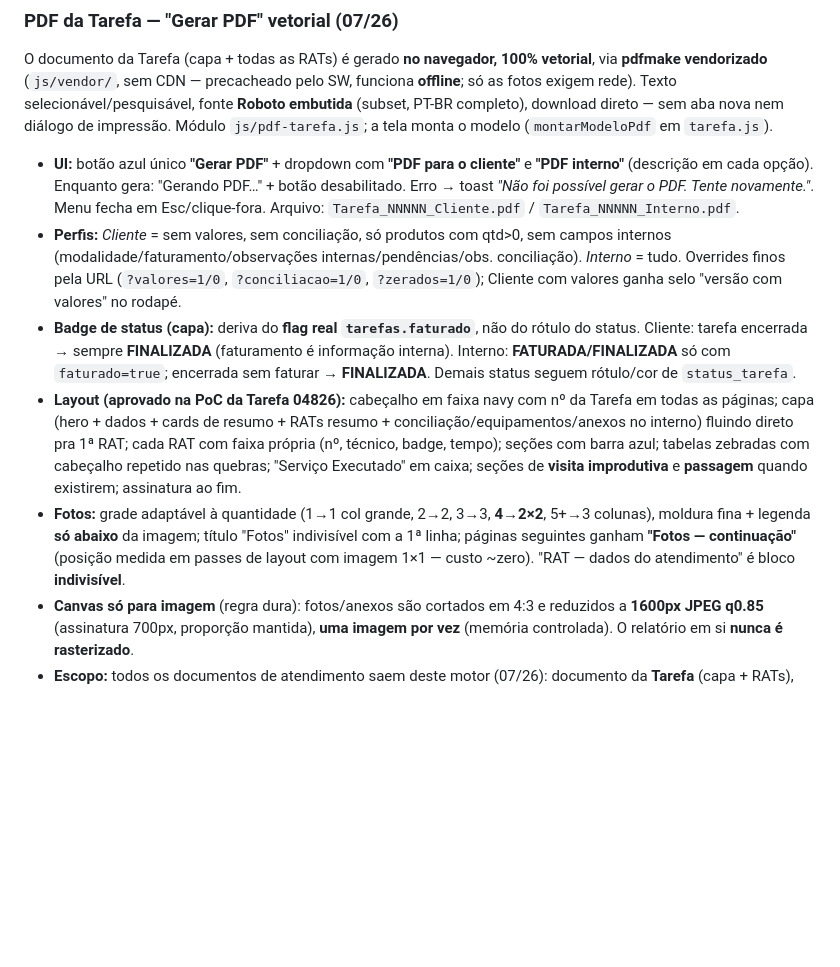
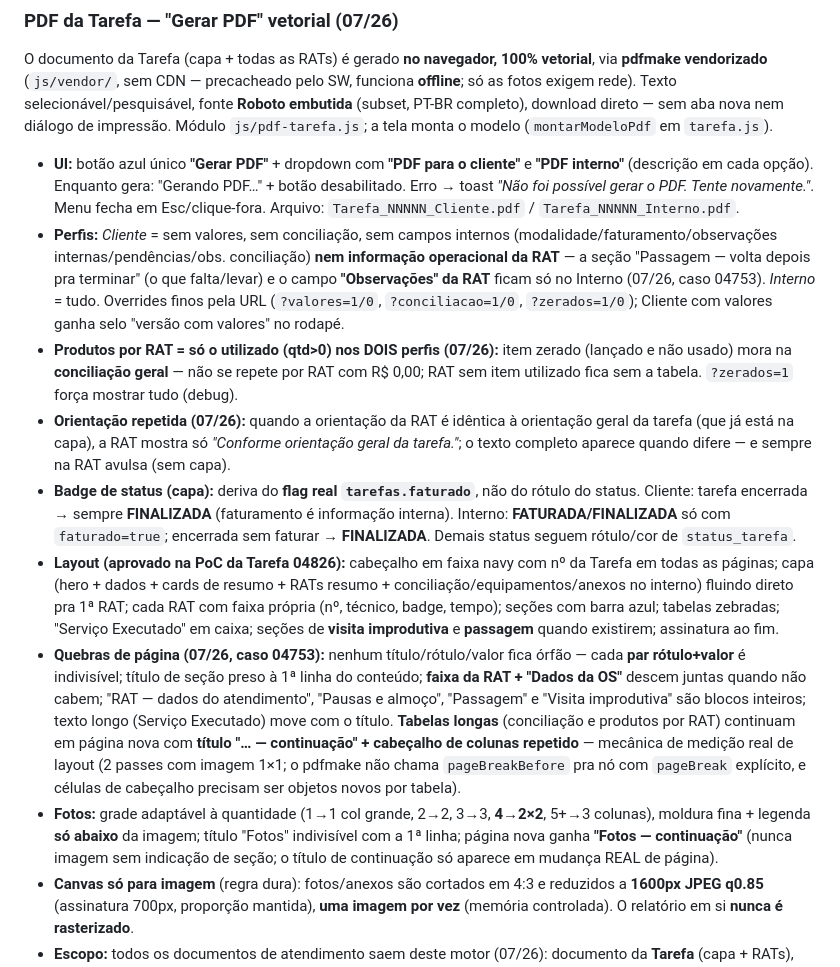
Before and after one commit to emanoelaklock/servicereport-app, a Markdown page: docs/service-report-spec-completo.md, the part around the change. Drawn GitHub-style; blank space fills up the shorter version.

Commit message:
docs(spec): regras de quebra/continuação e conteúdo por perfil do PDF (caso 04753)
Co-Authored-By: Claude Fable 5 <noreply@anthropic.com>

```diff
--- a/docs/service-report-spec-completo.md
+++ b/docs/service-report-spec-completo.md
@@ -289,10 +289,13 @@ Referência visual: `docs/mockups/mockup-admin-tarefa-completa.html`. É o **hub
 O documento da Tarefa (capa + todas as RATs) é gerado **no navegador, 100% vetorial**, via **pdfmake vendorizado** (`js/vendor/`, sem CDN — precacheado pelo SW, funciona **offline**; só as fotos exigem rede). Texto selecionável/pesquisável, fonte **Roboto embutida** (subset, PT-BR completo), download direto — sem aba nova nem diálogo de impressão. Módulo `js/pdf-tarefa.js`; a tela monta o modelo (`montarModeloPdf` em `tarefa.js`).
 
 - **UI:** botão azul único **"Gerar PDF"** + dropdown com **"PDF para o cliente"** e **"PDF interno"** (descrição em cada opção). Enquanto gera: "Gerando PDF…" + botão desabilitado. Erro → toast *"Não foi possível gerar o PDF. Tente novamente."*. Menu fecha em Esc/clique-fora. Arquivo: `Tarefa_NNNNN_Cliente.pdf` / `Tarefa_NNNNN_Interno.pdf`.
-- **Perfis:** *Cliente* = sem valores, sem conciliação, só produtos com qtd>0, sem campos internos (modalidade/faturamento/observações internas/pendências/obs. conciliação). *Interno* = tudo. Overrides finos pela URL (`?valores=1/0`, `?conciliacao=1/0`, `?zerados=1/0`); Cliente com valores ganha selo "versão com valores" no rodapé.
+- **Perfis:** *Cliente* = sem valores, sem conciliação, sem campos internos (modalidade/faturamento/observações internas/pendências/obs. conciliação) **nem informação operacional da RAT** — a seção "Passagem — volta depois pra terminar" (o que falta/levar) e o campo **"Observações" da RAT** ficam só no Interno (07/26, caso 04753). *Interno* = tudo. Overrides finos pela URL (`?valores=1/0`, `?conciliacao=1/0`, `?zerados=1/0`); Cliente com valores ganha selo "versão com valores" no rodapé.
+- **Produtos por RAT = só o utilizado (qtd>0) nos DOIS perfis (07/26):** item zerado (lançado e não usado) mora na **conciliação geral** — não se repete por RAT com R$ 0,00; RAT sem item utilizado fica sem a tabela. `?zerados=1` força mostrar tudo (debug).
+- **Orientação repetida (07/26):** quando a orientação da RAT é idêntica à orientação geral da tarefa (que já está na capa), a RAT mostra só *"Conforme orientação geral da tarefa."*; o texto completo aparece quando difere — e sempre na RAT avulsa (sem capa).
 - **Badge de status (capa):** deriva do **flag real `tarefas.faturado`**, não do rótulo do status. Cliente: tarefa encerrada → sempre **FINALIZADA** (faturamento é informação interna). Interno: **FATURADA/FINALIZADA** só com `faturado=true`; encerrada sem faturar → **FINALIZADA**. Demais status seguem rótulo/cor de `status_tarefa`.
-- **Layout (aprovado na PoC da Tarefa 04826):** cabeçalho em faixa navy com nº da Tarefa em todas as páginas; capa (hero + dados + cards de resumo + RATs resumo + conciliação/equipamentos/anexos no interno) fluindo direto pra 1ª RAT; cada RAT com faixa própria (nº, técnico, badge, tempo); seções com barra azul; tabelas zebradas com cabeçalho repetido nas quebras; "Serviço Executado" em caixa; seções de **visita improdutiva** e **passagem** quando existirem; assinatura ao fim.
-- **Fotos:** grade adaptável à quantidade (1→1 col grande, 2→2, 3→3, **4→2×2**, 5+→3 colunas), moldura fina + legenda **só abaixo** da imagem; título "Fotos" indivisível com a 1ª linha; páginas seguintes ganham **"Fotos — continuação"** (posição medida em passes de layout com imagem 1×1 — custo ~zero). "RAT — dados do atendimento" é bloco **indivisível**.
+- **Layout (aprovado na PoC da Tarefa 04826):** cabeçalho em faixa navy com nº da Tarefa em todas as páginas; capa (hero + dados + cards de resumo + RATs resumo + conciliação/equipamentos/anexos no interno) fluindo direto pra 1ª RAT; cada RAT com faixa própria (nº, técnico, badge, tempo); seções com barra azul; tabelas zebradas; "Serviço Executado" em caixa; seções de **visita improdutiva** e **passagem** quando existirem; assinatura ao fim.
+- **Quebras de página (07/26, caso 04753):** nenhum título/rótulo/valor fica órfão — cada **par rótulo+valor** é indivisível; título de seção preso à 1ª linha do conteúdo; **faixa da RAT + "Dados da OS"** descem juntas quando não cabem; "RAT — dados do atendimento", "Pausas e almoço", "Passagem" e "Visita improdutiva" são blocos inteiros; texto longo (Serviço Executado) move com o título. **Tabelas longas** (conciliação e produtos por RAT) continuam em página nova com **título "… — continuação" + cabeçalho de colunas repetido** — mecânica de medição real de layout (2 passes com imagem 1×1; o pdfmake não chama `pageBreakBefore` pra nó com `pageBreak` explícito, e células de cabeçalho precisam ser objetos novos por tabela).
+- **Fotos:** grade adaptável à quantidade (1→1 col grande, 2→2, 3→3, **4→2×2**, 5+→3 colunas), moldura fina + legenda **só abaixo** da imagem; título "Fotos" indivisível com a 1ª linha; página nova ganha **"Fotos — continuação"** (nunca imagem sem indicação de seção; o título de continuação só aparece em mudança REAL de página).
 - **Canvas só para imagem** (regra dura): fotos/anexos são cortados em 4:3 e reduzidos a **1600px JPEG q0.85** (assinatura 700px, proporção mantida), **uma imagem por vez** (memória controlada). O relatório em si **nunca é rasterizado**.
 - **Escopo:** todos os documentos de atendimento saem deste motor (07/26): documento da **Tarefa** (capa + RATs), **RAT avulsa** (modal da Tarefa e rat.html — header "RAT Nº NNNNN/SS", cliente na faixa da RAT, arquivo `RAT_NNNNN_SS.pdf`) e **"PDF unificado"** da aba RATs (header "Tarefa Nº NNNNN · RATs", arquivo `Tarefa_NNNNN_RATs.pdf`). Nos documentos sem capa, o cliente aparece na faixa de cada RAT. O gerador HTML antigo (`RatView.gerarPdf`) foi removido; o PDF de orçamento/pré-orçamento tem gerador próprio (§5) e é candidato futuro ao mesmo motor.
 
```
